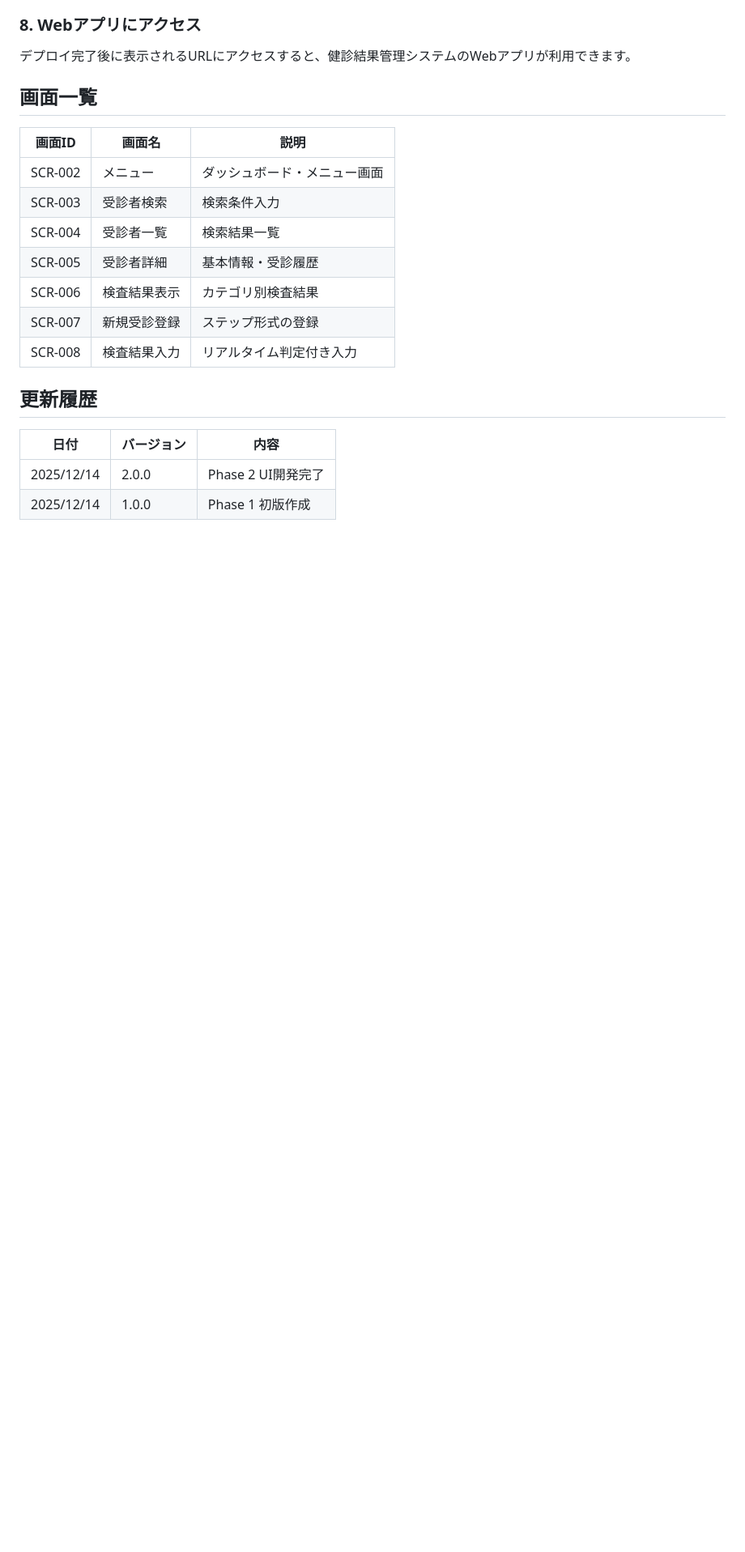
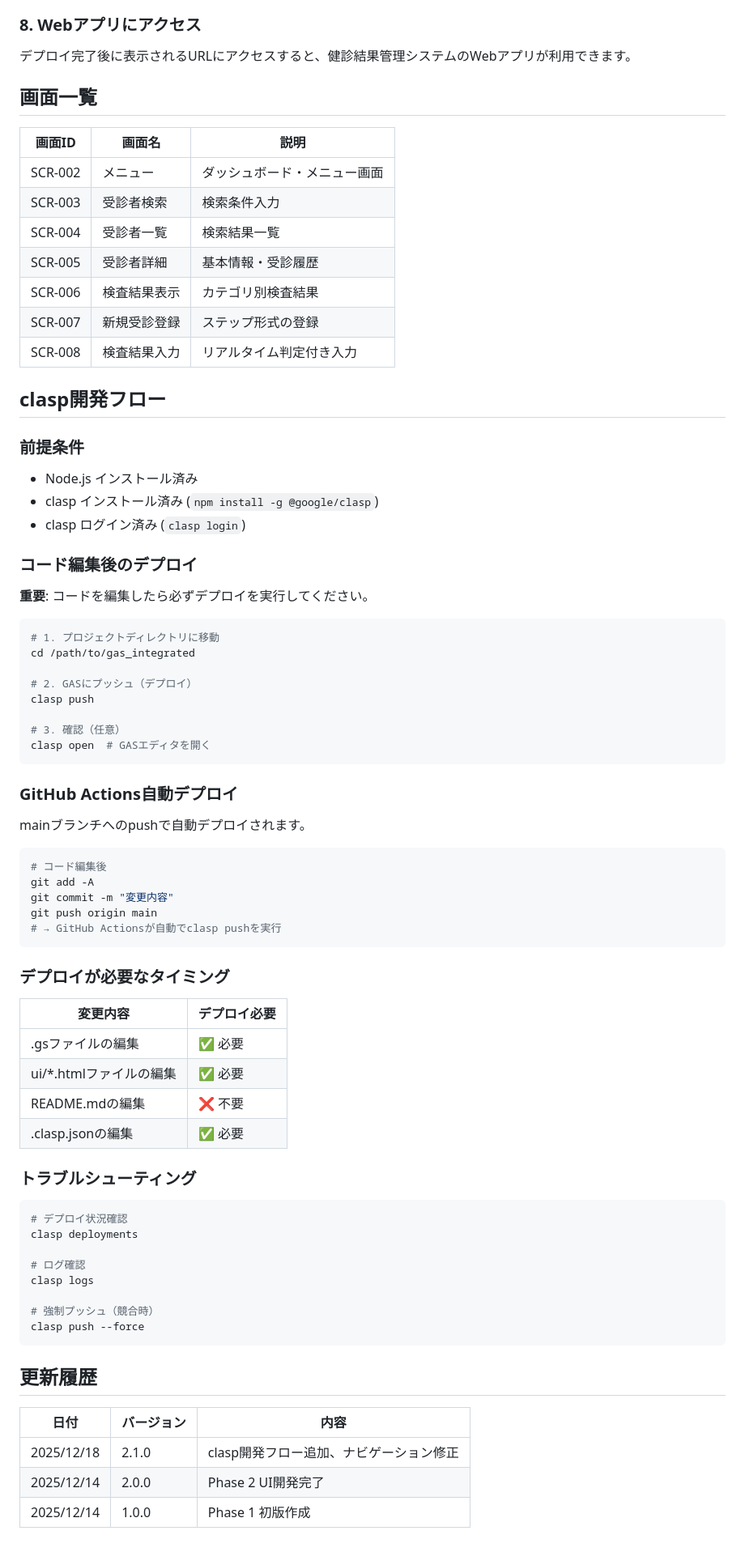
Before and after one commit to hayato78-ai/kenshin, a Markdown page: README.md, the part around the change. Shown at 81% size. Rendered like a GitHub page; blank space fills up the shorter version.

Commit message:
docs: add clasp development workflow to README

````diff
--- a/README.md
+++ b/README.md
@@ -168,9 +168,67 @@ Google Driveで新しいスプレッドシートを作成し、名前を「健
 | SCR-007 | 新規受診登録 | ステップ形式の登録 |
 | SCR-008 | 検査結果入力 | リアルタイム判定付き入力 |
 
+## clasp開発フロー
+
+### 前提条件
+
+- Node.js インストール済み
+- clasp インストール済み (`npm install -g @google/clasp`)
+- clasp ログイン済み (`clasp login`)
+
+### コード編集後のデプロイ
+
+**重要**: コードを編集したら必ずデプロイを実行してください。
+
+```bash
+# 1. プロジェクトディレクトリに移動
+cd /path/to/gas_integrated
+
+# 2. GASにプッシュ（デプロイ）
+clasp push
+
+# 3. 確認（任意）
+clasp open  # GASエディタを開く
+```
+
+### GitHub Actions自動デプロイ
+
+mainブランチへのpushで自動デプロイされます。
+
+```bash
+# コード編集後
+git add -A
+git commit -m "変更内容"
+git push origin main
+# → GitHub Actionsが自動でclasp pushを実行
+```
+
+### デプロイが必要なタイミング
+
+| 変更内容 | デプロイ必要 |
+|---------|-------------|
+| .gsファイルの編集 | ✅ 必要 |
+| ui/*.htmlファイルの編集 | ✅ 必要 |
+| README.mdの編集 | ❌ 不要 |
+| .clasp.jsonの編集 | ✅ 必要 |
+
+### トラブルシューティング
+
+```bash
+# デプロイ状況確認
+clasp deployments
+
+# ログ確認
+clasp logs
+
+# 強制プッシュ（競合時）
+clasp push --force
+```
+
 ## 更新履歴
 
 | 日付 | バージョン | 内容 |
 |------|-----------|------|
+| 2025/12/18 | 2.1.0 | clasp開発フロー追加、ナビゲーション修正 |
 | 2025/12/14 | 2.0.0 | Phase 2 UI開発完了 |
 | 2025/12/14 | 1.0.0 | Phase 1 初版作成 |
````
